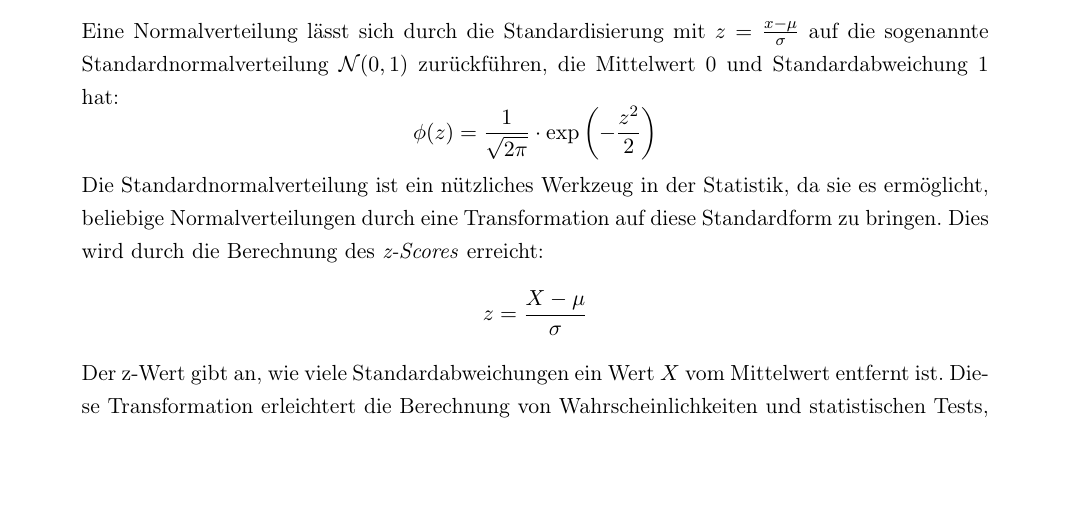
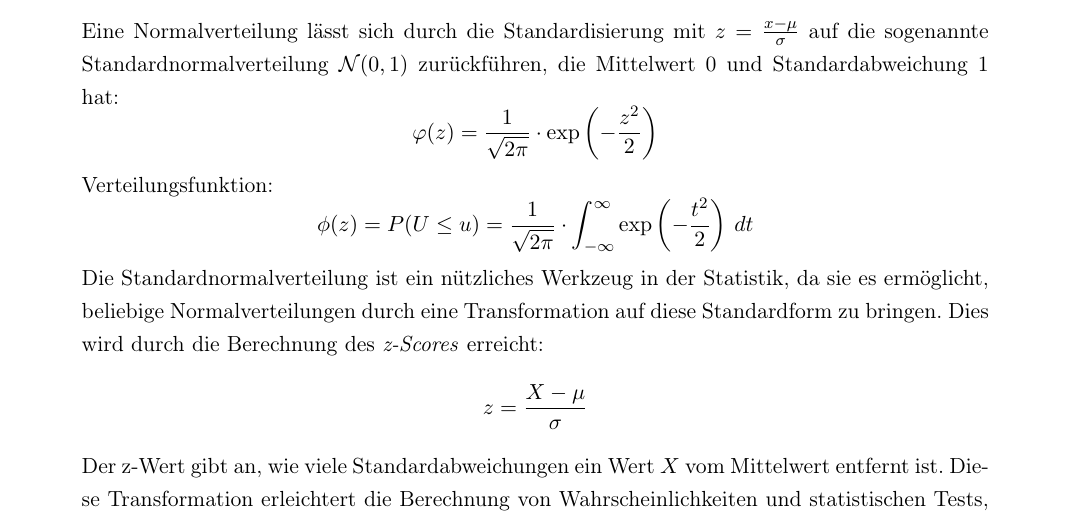
Before and after one commit to theT4mer/Numerische-Integration, a LaTeX document (Documentation/Numerische Integration und Normalverteilung-Dokumentation.tex, which reads Documentation/chapters/grundlagen.tex): part of page 4 of 10, cut so that both start at the same text, the shorter picture padded with empty space. Compiled offline with pdfLaTeX.

Commit message:
Fixed Verteilungsfunktion und Dichtefunktion  bei Standardnormalverteilung

```diff
--- a/Documentation/chapters/grundlagen.tex
+++ b/Documentation/chapters/grundlagen.tex
@@ -52,7 +52,11 @@ In der Praxis wird die Normalverteilung zur Modellierung vieler realer Phänomen
 
 Eine Normalverteilung lässt sich durch die Standardisierung mit $z = \frac{x - \mu}{\sigma}$ auf die sogenannte Standardnormalverteilung $\mathcal{N}(0, 1)$ zurückführen, die Mittelwert 0 und Standardabweichung 1 hat:
 \[
-\phi(z) = \frac{1}{\sqrt{2 \pi}} \cdot \exp\left(-\frac{z^2}{2}\right)
+\varphi(z) = \frac{1}{\sqrt{2 \pi}} \cdot \exp\left(-\frac{z^2}{2}\right)
+\]
+Verteilungsfunktion:
+\[
+\phi(z) = P(U \leq u) = \frac{1}{\sqrt{2 \pi}} \cdot \int_{-\infty}^{\infty} \exp\left(-\frac{t^2}{2}\right)\, dt
 \]
 Die Standardnormalverteilung ist ein nützliches Werkzeug in der Statistik, da sie es ermöglicht, beliebige Normalverteilungen durch eine Transformation auf diese Standardform zu bringen. Dies wird durch die Berechnung des \textit{z-Scores} erreicht:
 \[
```
